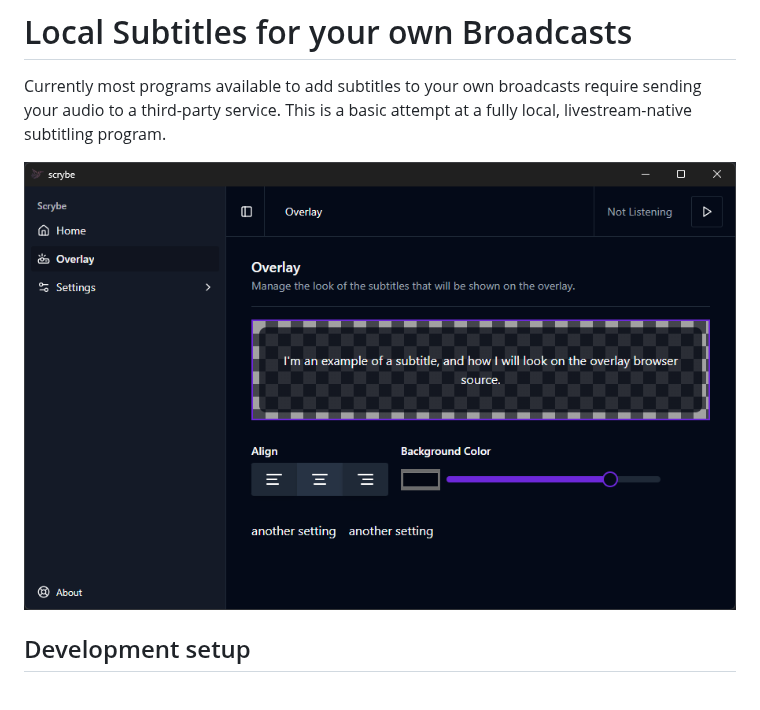
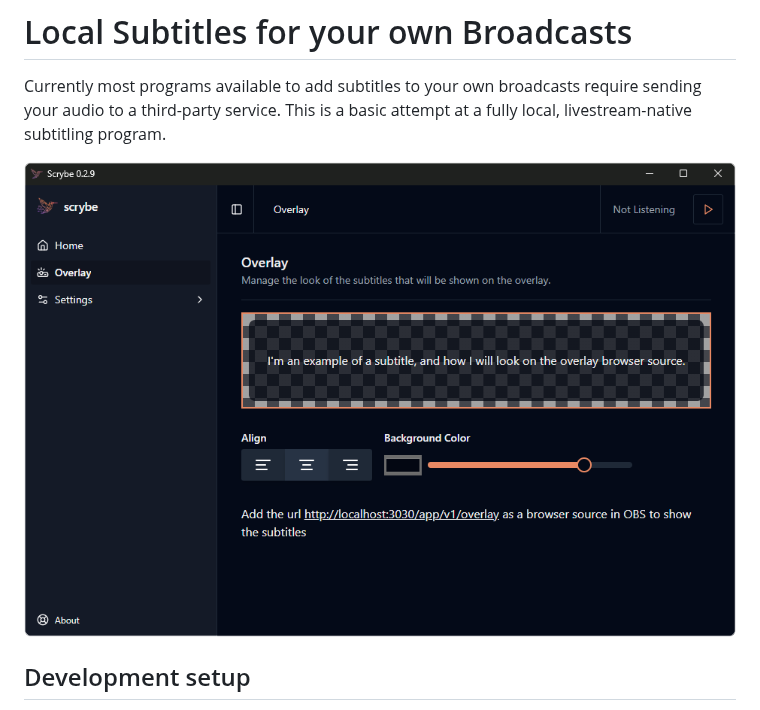
Before and after one commit to synthlabs/scrybe, a Markdown page: README.md, the part around the change. Rendered like a GitHub page; pictures changed too: screenshots/scrybe_Oq0GQVQ2NT.png (added).

Commit message:
chore(readme): update screenshot

```diff
--- a/README.md
+++ b/README.md
@@ -9,7 +9,7 @@
 Currently most programs available to add subtitles to your own broadcasts require sending your audio to a third-party service. This is a basic attempt at a fully local, livestream-native subtitling program.
 
 <p align="center">
-  <img src="screenshots/scrybe_GAidxc0qbb.png" height="500">
+  <img src="screenshots/scrybe_Oq0GQVQ2NT.png" height="500">
 </p>
 
 </span>
```
